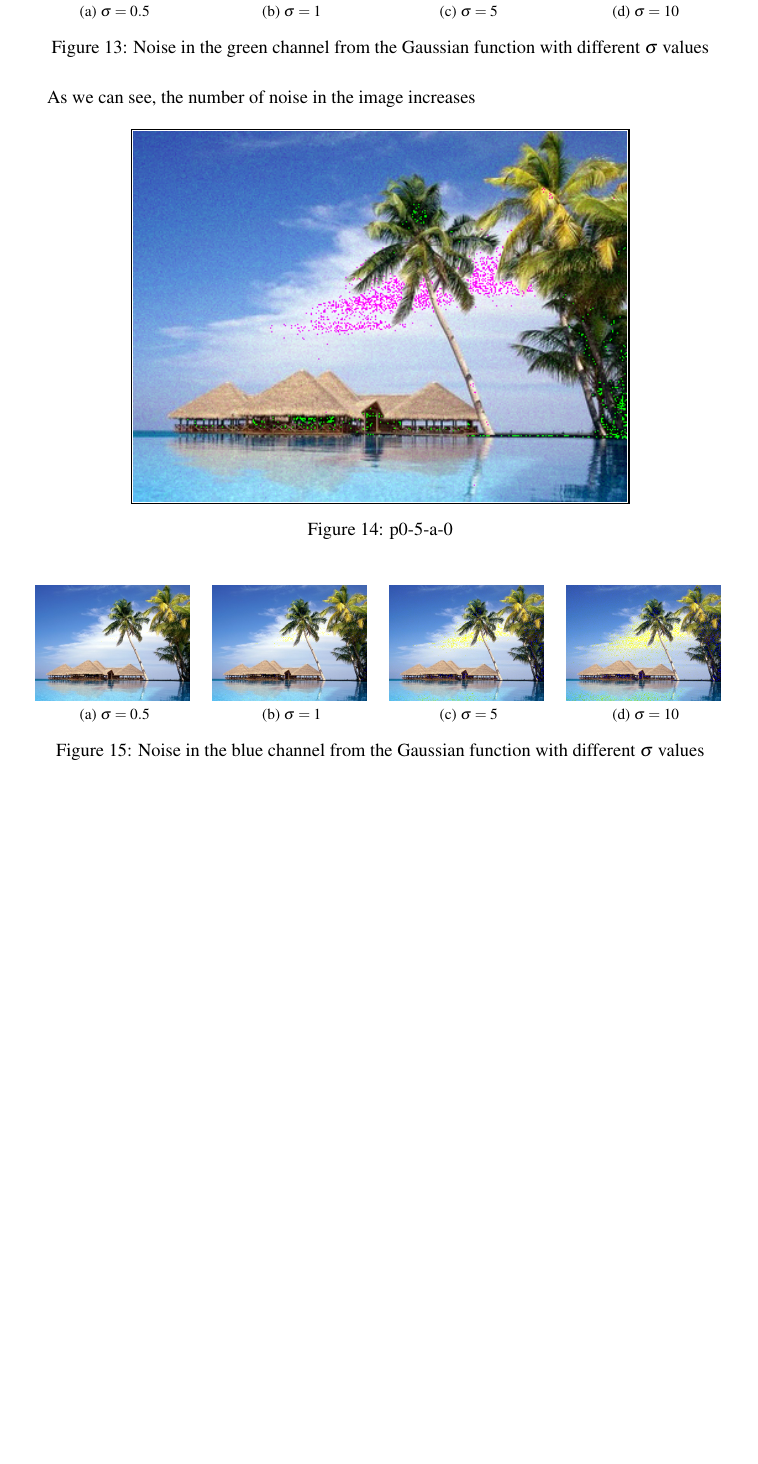
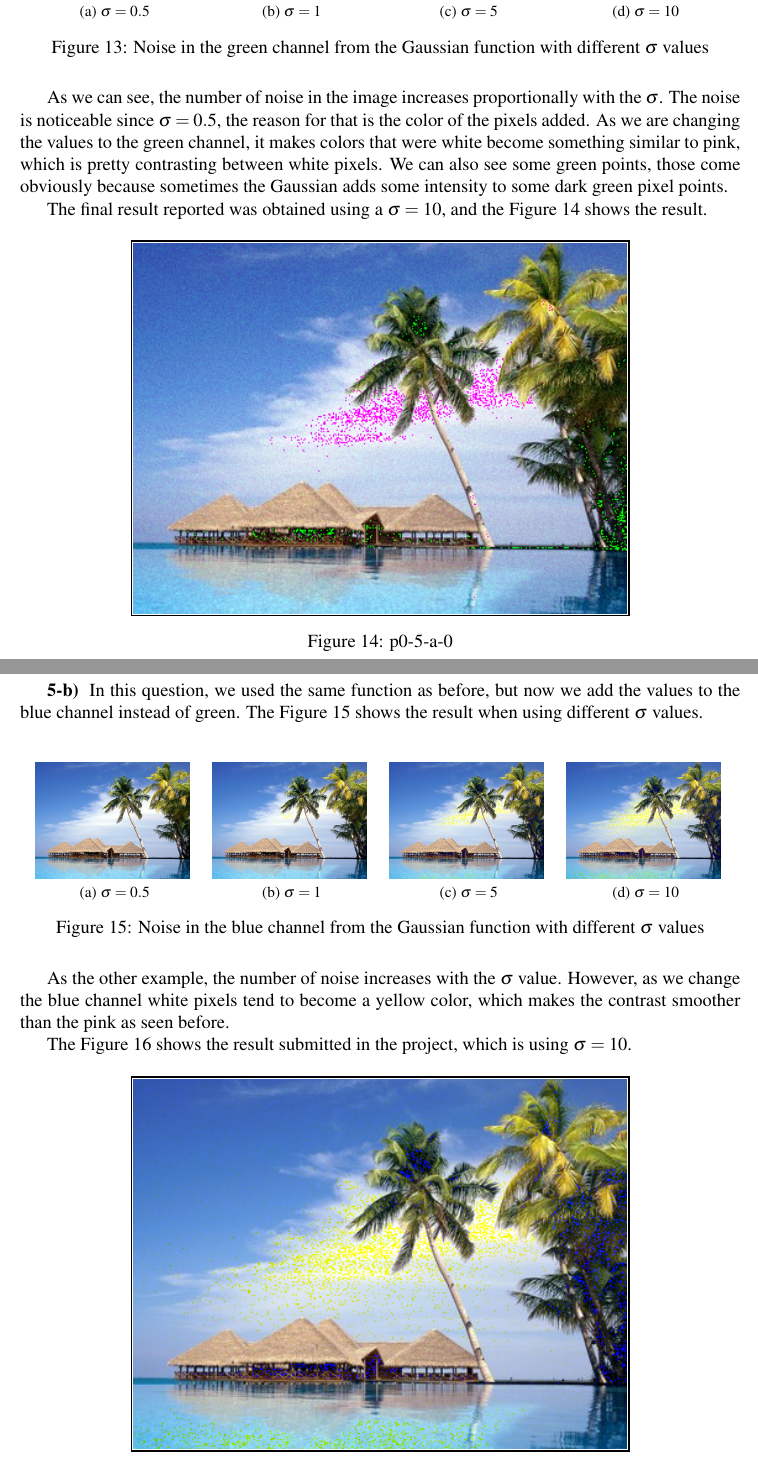
Before and after one commit to Brenolleite/Computer-Vision---MO446, a LaTeX document (p0-XX-YY/report.tex): part of page 8 of 9 before the commit and two parts of pages 8 and 9 of 9 after it, the two joined at a grey line, cut so that both start at the same text, the shorter picture padded with empty space. Compiled offline with pdfLaTeX.

Commit message:
Report - Questions 4-a-b

```diff
--- a/p0-XX-YY/report.tex
+++ b/p0-XX-YY/report.tex
@@ -249,7 +249,9 @@ In this question we added some noise to the input image, using a Gaussian functi
 	\label{fig:green-sigma}%
 \end{figure}
 
-As we can see, the number of noise in the image increases
+As we can see, the number of noise in the image increases proportionally with the $\sigma$. The noise is noticeable since $\sigma = 0.5$, the reason for that is the color of the pixels added. As we are changing the values to the green channel, it makes colors that were white become something similar to pink, which is pretty contrasting between white pixels. We can also see some green points, those come obviously because sometimes the Gaussian adds some intensity to some dark green pixel points.
+
+The final result reported was obtained using a  $\sigma = 10$, and the Figure \ref{fig:p0-5-a-0} shows the result.
 
 \begin{figure}[!h]
 	\centering
@@ -265,4 +268,5 @@ As we can see, the number of noise in the image increases
 
+\textbf{5-b) } In this question, we used the same function as before, but now we add the values to the blue channel instead of  green. The Figure \ref{fig:blue-sigma} shows the result when using different $\sigma$ values. \\
 
 \begin{figure}[!h]%
 	\centering
@@ -274,9 +278,12 @@ As we can see, the number of noise in the image increases
 	\quad
 	\subfloat[$\sigma = 10$]{{\includegraphics[scale=0.25]{report/sigma-b10} }}%
 	\caption{Noise in the blue channel  from the Gaussian function with different $\sigma$ values}%
-	\label{fig:green-sigma}%
+	\label{fig:blue-sigma}%
 \end{figure}
 
+As the other example, the number of noise increases with the $\sigma$ value. However, as we change the blue channel white pixels tend to become a yellow color, which makes the contrast smoother than the pink as seen before.
+
+The Figure \ref{fig:p0-5-b-0} shows the result submitted in the project, which is using $\sigma = 10$.
 
 \begin{figure}[!h]
 	\centering
```
Also changed, not shown: p0-XX-YY/report.pdf, p0-XX-YY/report.tex (9 more changed lines).
